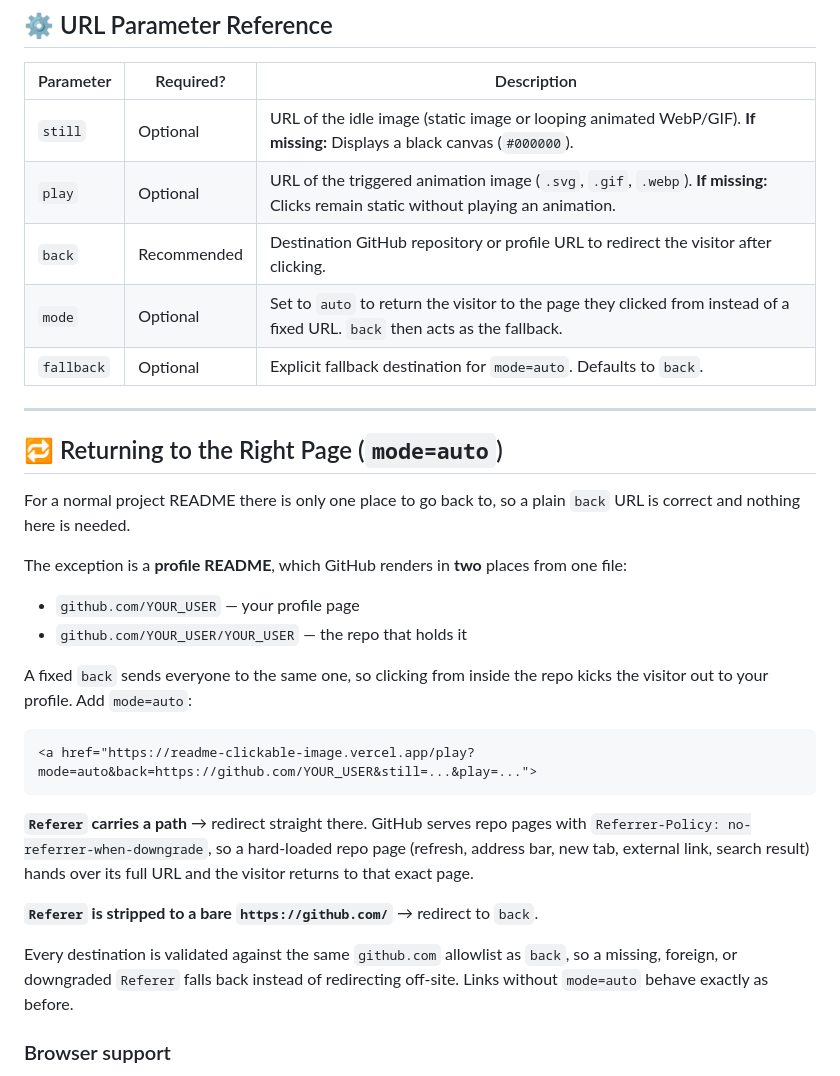
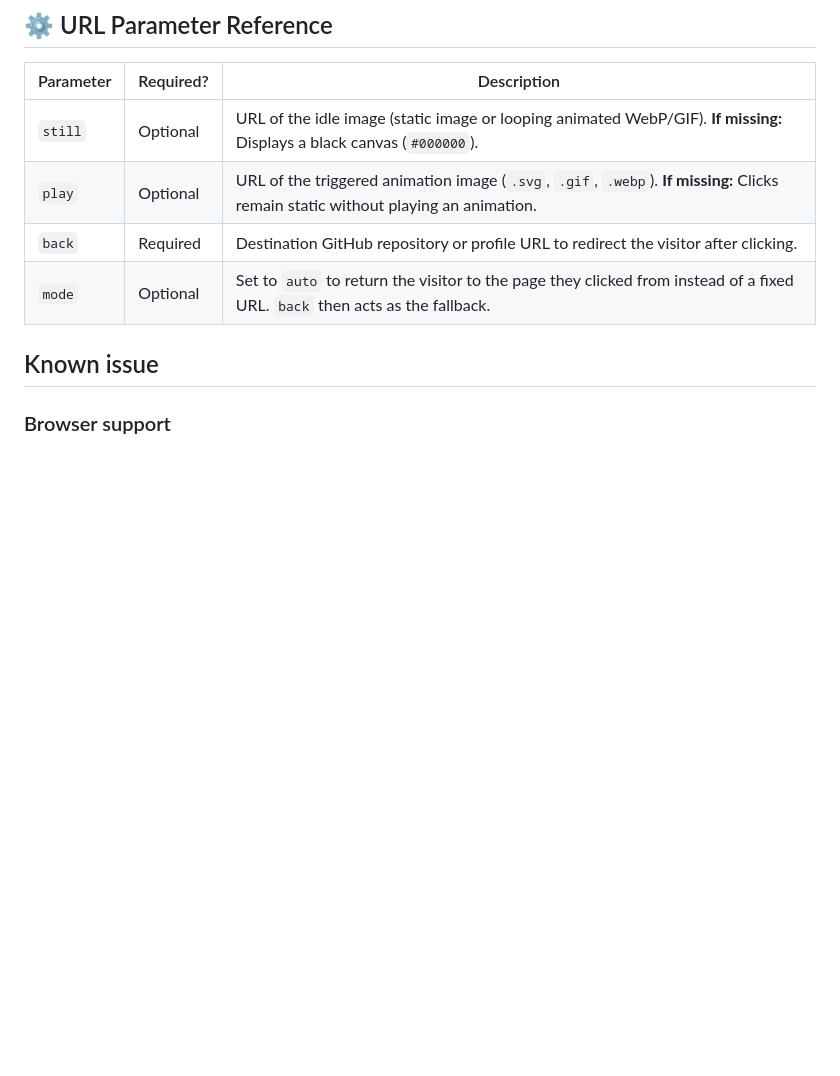
Before and after one commit to qvd808/readme-clickable-image, a Markdown page: README.md, the part around one of its changes. GitHub-like rendering; blank space fills up the shorter version.

````diff
--- a/README.md
+++ b/README.md
@@ -74,32 +73,10 @@ Copy and paste this HTML snippet into your `README.md`:
 | --- | --- | --- |
 | `still` | Optional | URL of the idle image (static image or looping animated WebP/GIF). **If missing:** Displays a black canvas (`#000000`). |
 | `play` | Optional | URL of the triggered animation image (`.svg`, `.gif`, `.webp`). **If missing:** Clicks remain static without playing an animation. |
-| `back` | Recommended | Destination GitHub repository or profile URL to redirect the visitor after clicking. |
+| `back` | Required | Destination GitHub repository or profile URL to redirect the visitor after clicking. |
 | `mode` | Optional | Set to `auto` to return the visitor to the page they clicked from instead of a fixed URL. `back` then acts as the fallback. |
-| `fallback` | Optional | Explicit fallback destination for `mode=auto`. Defaults to `back`. |
 
----
-
-## 🔁 Returning to the Right Page (`mode=auto`)
-
-For a normal project README there is only one place to go back to, so a plain `back` URL is correct and nothing here is needed.
-
-The exception is a **profile README**, which GitHub renders in **two** places from one file:
-
-* `github.com/YOUR_USER` — your profile page
-* `github.com/YOUR_USER/YOUR_USER` — the repo that holds it
-
-A fixed `back` sends everyone to the same one, so clicking from inside the repo kicks the visitor out to your profile. Add `mode=auto`:
-
-```html
-<a href="https://readme-clickable-image.vercel.app/play?mode=auto&back=https://github.com/YOUR_USER&still=...&play=...">
-```
-
-**`Referer` carries a path** → redirect straight there. GitHub serves repo pages with `Referrer-Policy: no-referrer-when-downgrade`, so a hard-loaded repo page (refresh, address bar, new tab, external link, search result) hands over its full URL and the visitor returns to that exact page.
-
-**`Referer` is stripped to a bare `https://github.com/`** → redirect to `back`.
-
-Every destination is validated against the same `github.com` allowlist as `back`, so a missing, foreign, or downgraded `Referer` falls back instead of redirecting off-site. Links without `mode=auto` behave exactly as before.
+## Known issue
 
 ### Browser support
 
````
Also changed, not shown: other parts of README.md (+3 -30 lines).
